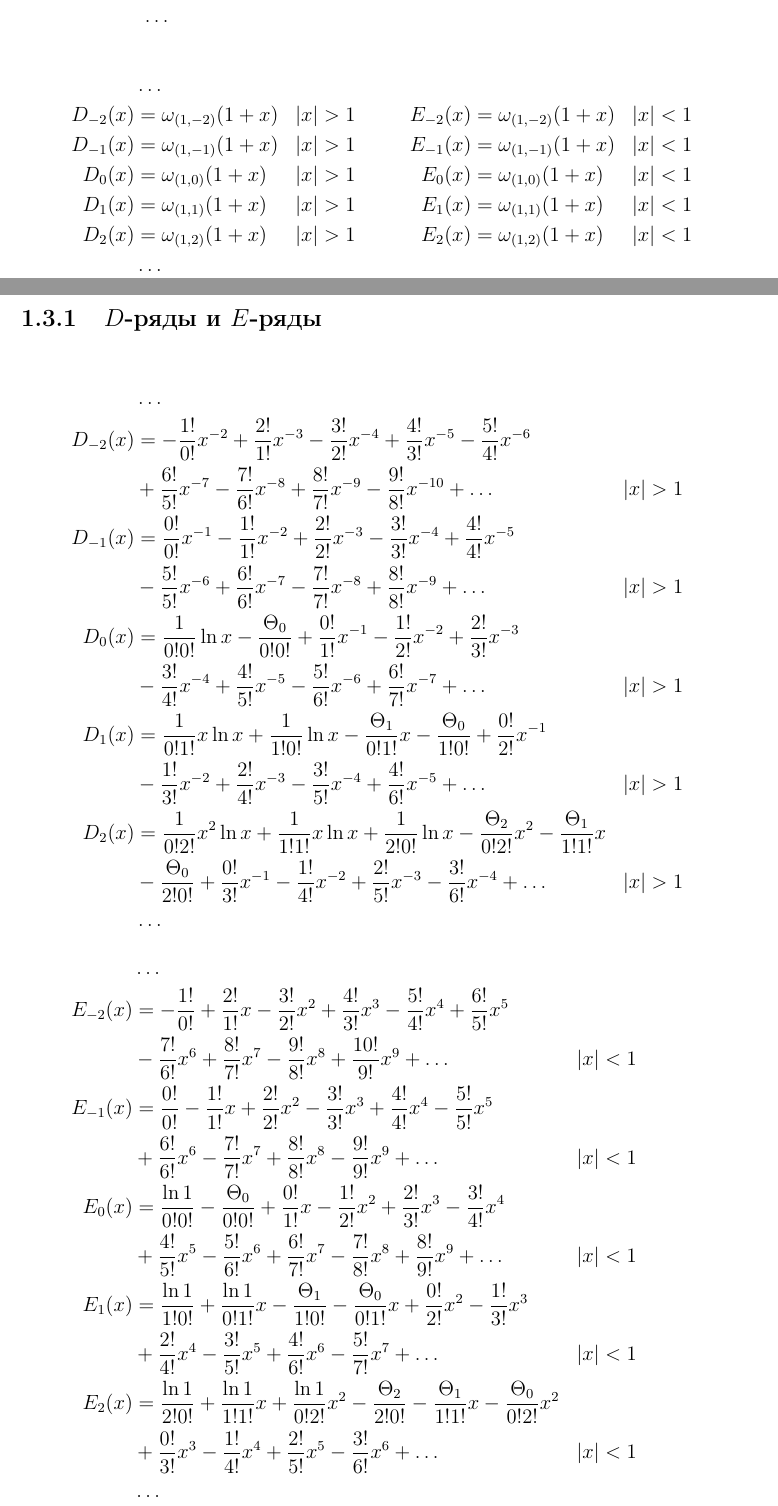
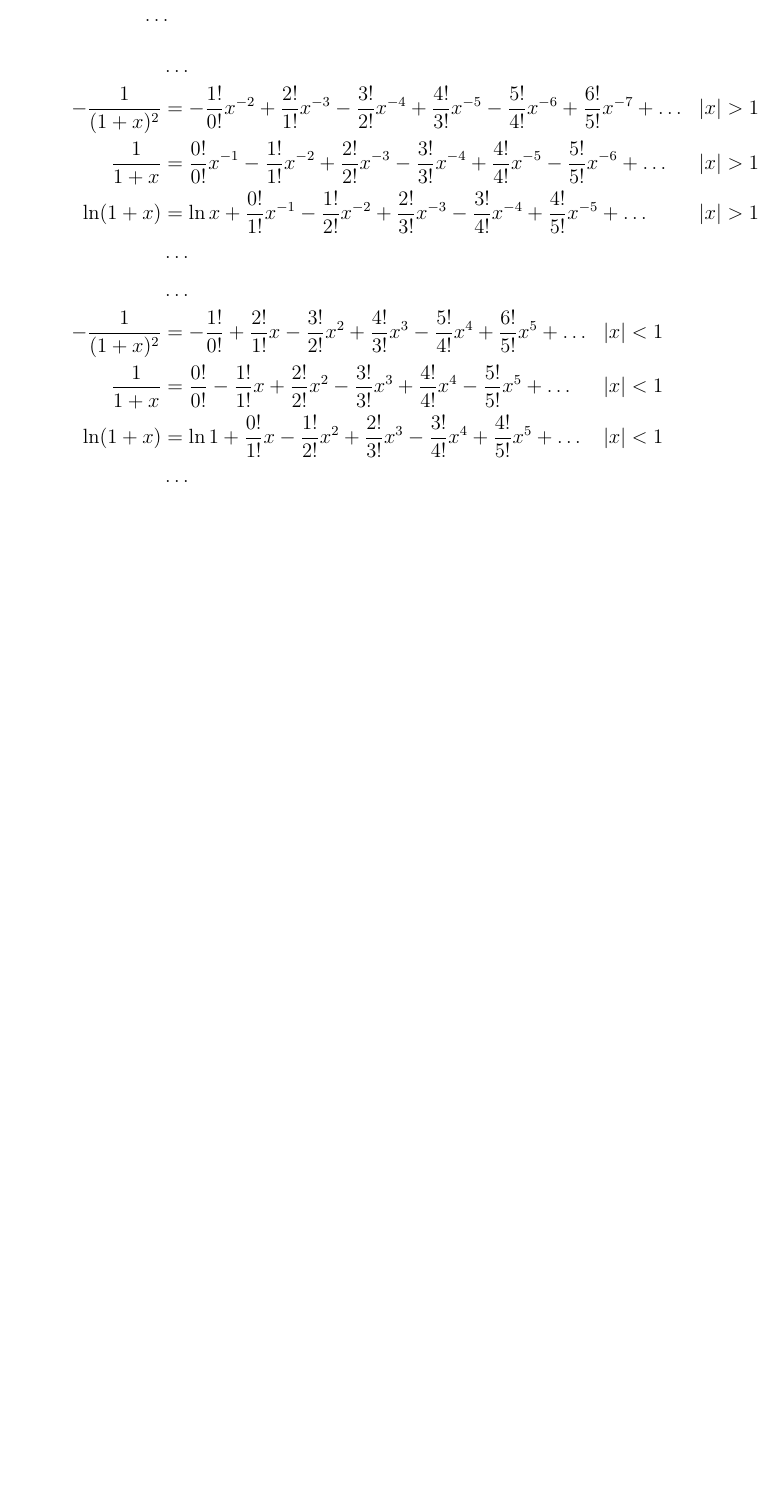
Before and after one commit to sincotsec/Collection, a LaTeX thesis (Collection.tex, which reads Partitions/OnePlusX.tex): two parts of pages 5 and 6 of 23 before the commit and part of page 5 of 22 after it, the two joined at a grey line, cut so that both start at the same text, the shorter picture padded with empty space. Compiled offline with pdfLaTeX.

Commit message:
D-ряды и E-ряды не упоминаются

```diff
--- a/Partitions/OnePlusX.tex
+++ b/Partitions/OnePlusX.tex
@@ -81,107 +81,34 @@
 
 \begin{equation*} \begin{aligned}
 &\ldots \\
-D_{-2}(x) &= \omega_{(1,-2)}(1 + x) &
-&|x| > 1 &
-&\quad &
-E_{-2}(x) &= \omega_{(1,-2)}(1 + x) &
-&|x| < 1 \\
 %
-D_{-1}(x) &= \omega_{(1,-1)}(1 + x) &
-&|x| > 1 &
-&\quad &
-E_{-1}(x) &= \omega_{(1,-1)}(1 + x) &
-&|x| < 1 \\
-%
-D_0(x) &= \omega_{(1,0)}(1 + x) &
-&|x| > 1 &
-&\quad &
-E_0(x) &= \omega_{(1,0)}(1 + x) &
-&|x| < 1 \\
-%
-D_1(x) &= \omega_{(1,1)}(1 + x) &
-&|x| > 1 &
-&\quad &
-E_1(x) &= \omega_{(1,1)}(1 + x) &
-&|x| < 1 \\
-%
-D_2(x) &= \omega_{(1,2)}(1 + x) &
-&|x| > 1 &
-&\quad &
-E_2(x) &= \omega_{(1,2)}(1 + x) &
-&|x| < 1 \\
-%
-&\ldots \\
-\end{aligned} \end{equation*}
-
-\subsection{$D$-ряды и $E$-ряды}
-
-\begin{equation*} \begin{aligned}
-&\ldots \\
-%
-D_{-2}(x) &=
+- \frac{1}{(1 + x)^2} &=
 - \frac{1!}{0!} x^{-2}
 + \frac{2!}{1!} x^{-3}
 - \frac{3!}{2!} x^{-4}
 + \frac{4!}{3!} x^{-5}
-- \frac{5!}{4!} x^{-6} \\ &
+- \frac{5!}{4!} x^{-6}
 + \frac{6!}{5!} x^{-7}
-- \frac{7!}{6!} x^{-8}
-+ \frac{8!}{7!} x^{-9}
-- \frac{9!}{8!} x^{-10}
 + \ldots &
 &|x| > 1 \\
 %
-D_{-1}(x) &=
+  \frac{1}{1 + x} &=
   \frac{0!}{0!} x^{-1}
 - \frac{1!}{1!} x^{-2}
 + \frac{2!}{2!} x^{-3}
 - \frac{3!}{3!} x^{-4}
-+ \frac{4!}{4!} x^{-5} \\ &
++ \frac{4!}{4!} x^{-5}
 - \frac{5!}{5!} x^{-6}
-+ \frac{6!}{6!} x^{-7}
-- \frac{7!}{7!} x^{-8}
-+ \frac{8!}{8!} x^{-9}
 + \ldots &
 &|x| > 1 \\
 %
-D_0(x) &=
-  \frac{1}{0!0!} \ln{x}
-- \frac{\Theta_0}{0!0!}
+  \ln(1 + x) &=
+  \ln{x}
 + \frac{0!}{1!} x^{-1}
 - \frac{1!}{2!} x^{-2}
-+ \frac{2!}{3!} x^{-3} \\ &
++ \frac{2!}{3!} x^{-3}
 - \frac{3!}{4!} x^{-4}
 + \frac{4!}{5!} x^{-5}
-- \frac{5!}{6!} x^{-6}
-+ \frac{6!}{7!} x^{-7}
-+ \ldots &
-&|x| > 1 \\
-%
-D_1(x) &=
-  \frac{1}{0!1!} x \ln{x}
-+ \frac{1}{1!0!} \ln{x}
-- \frac{\Theta_1}{0!1!} x
-- \frac{\Theta_0}{1!0!}
-+ \frac{0!}{2!} x^{-1} \\ &
-- \frac{1!}{3!} x^{-2}
-+ \frac{2!}{4!} x^{-3}
-- \frac{3!}{5!} x^{-4}
-+ \frac{4!}{6!} x^{-5}
-+ \ldots &
-&|x| > 1 \\
-%
-D_2(x) &=
-  \frac{1}{0!2!} x^2 \ln{x}
-+ \frac{1}{1!1!} x \ln{x}
-+ \frac{1}{2!0!} \ln{x}
-- \frac{\Theta_2}{0!2!} x^2
-- \frac{\Theta_1}{1!1!} x \\ &
-- \frac{\Theta_0}{2!0!}
-+ \frac{0!}{3!} x^{-1}
-- \frac{1!}{4!} x^{-2}
-+ \frac{2!}{5!} x^{-3}
-- \frac{3!}{6!} x^{-4}
 + \ldots &
 &|x| > 1 \\
 %
@@ -191,74 +118,33 @@ D_2(x) &=
 \begin{equation*} \begin{aligned}
 &\ldots \\
 %
-E_{-2}(x) &=
+- \frac{1}{(1 + x)^2} &=
 - \frac{1!}{0!}
 + \frac{2!}{1!} x
 - \frac{3!}{2!} x^2
 + \frac{4!}{3!} x^3
 - \frac{5!}{4!} x^4
-+ \frac{6!}{5!} x^5 \\ &
-- \frac{7!}{6!} x^6
-+ \frac{8!}{7!} x^7
-- \frac{9!}{8!} x^8
-+ \frac{10!}{9!} x^9
++ \frac{6!}{5!} x^5
 + \ldots &
 &|x| < 1 \\
 %
-E_{-1}(x) &=
+  \frac{1}{1 + x} &=
   \frac{0!}{0!}
 - \frac{1!}{1!} x
 + \frac{2!}{2!} x^2
 - \frac{3!}{3!} x^3
 + \frac{4!}{4!} x^4
-- \frac{5!}{5!} x^5 \\ &
-+ \frac{6!}{6!} x^6
-- \frac{7!}{7!} x^7
-+ \frac{8!}{8!} x^8
-- \frac{9!}{9!} x^9
+- \frac{5!}{5!} x^5
 + \ldots &
 &|x| < 1 \\
 %
-E_0(x) &=
-  \frac{\ln{1}}{0!0!}
-- \frac{\Theta_0}{0!0!}
+  \ln(1 + x) &=
+  \ln{1}
 + \frac{0!}{1!} x
 - \frac{1!}{2!} x^2
 + \frac{2!}{3!} x^3
-- \frac{3!}{4!} x^4 \\ &
+- \frac{3!}{4!} x^4
 + \frac{4!}{5!} x^5
-- \frac{5!}{6!} x^6
-+ \frac{6!}{7!} x^7
-- \frac{7!}{8!} x^8
-+ \frac{8!}{9!} x^9
-+ \ldots &
-&|x| < 1 \\
-%
-E_1(x) &=
-  \frac{\ln{1}}{1!0!}
-+ \frac{\ln{1}}{0!1!} x
-- \frac{\Theta_1}{1!0!}
-- \frac{\Theta_0}{0!1!} x
-+ \frac{0!}{2!} x^2
-- \frac{1!}{3!} x^3 \\ &
-+ \frac{2!}{4!} x^4
-- \frac{3!}{5!} x^5
-+ \frac{4!}{6!} x^6
-- \frac{5!}{7!} x^7
-+ \ldots &
-&|x| < 1 \\
-%
-E_2(x) &=
-  \frac{\ln{1}}{2!0!}
-+ \frac{\ln{1}}{1!1!} x
-+ \frac{\ln{1}}{0!2!} x^2
-- \frac{\Theta_2}{2!0!}
-- \frac{\Theta_1}{1!1!} x
-- \frac{\Theta_0}{0!2!} x^2 \\ &
-+ \frac{0!}{3!} x^3
-- \frac{1!}{4!} x^4
-+ \frac{2!}{5!} x^5
-- \frac{3!}{6!} x^6
 + \ldots &
 &|x| < 1 \\
 %
```
